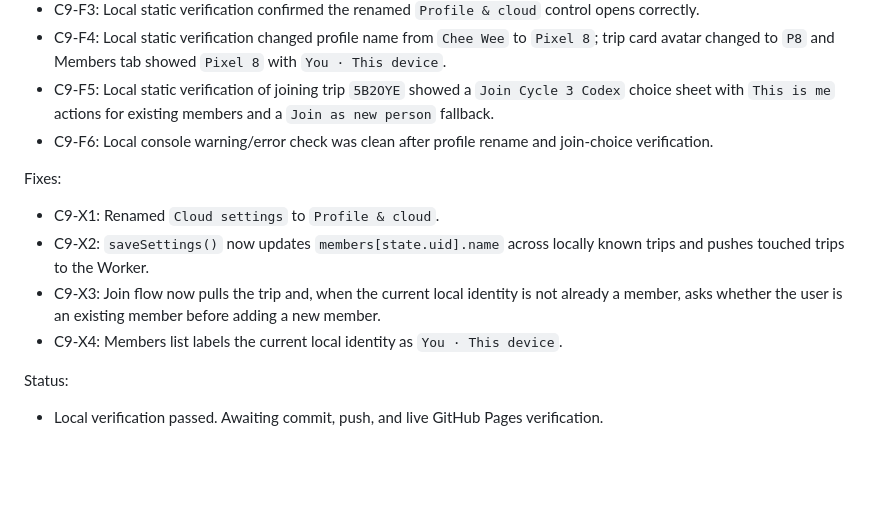
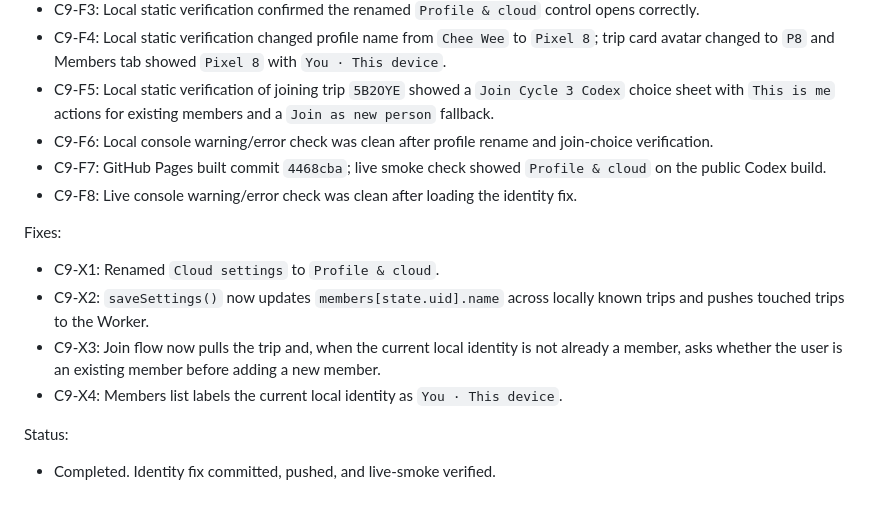
Before and after one commit to ncheewee/splitlah, a Markdown page: CODEX_UAT.md, the part around the change. Drawn GitHub-style; blank space fills up the shorter version.

Commit message:
Record identity fix live verification

```diff
--- a/CODEX_UAT.md
+++ b/CODEX_UAT.md
@@ -205,6 +205,8 @@ Findings:
 - C9-F4: Local static verification changed profile name from `Chee Wee` to `Pixel 8`; trip card avatar changed to `P8` and Members tab showed `Pixel 8` with `You · This device`.
 - C9-F5: Local static verification of joining trip `5B2OYE` showed a `Join Cycle 3 Codex` choice sheet with `This is me` actions for existing members and a `Join as new person` fallback.
 - C9-F6: Local console warning/error check was clean after profile rename and join-choice verification.
+- C9-F7: GitHub Pages built commit `4468cba`; live smoke check showed `Profile & cloud` on the public Codex build.
+- C9-F8: Live console warning/error check was clean after loading the identity fix.
 
 Fixes:
 - C9-X1: Renamed `Cloud settings` to `Profile & cloud`.
@@ -213,4 +215,4 @@ Fixes:
 - C9-X4: Members list labels the current local identity as `You · This device`.
 
 Status:
-- Local verification passed. Awaiting commit, push, and live GitHub Pages verification.
+- Completed. Identity fix committed, pushed, and live-smoke verified.
```
